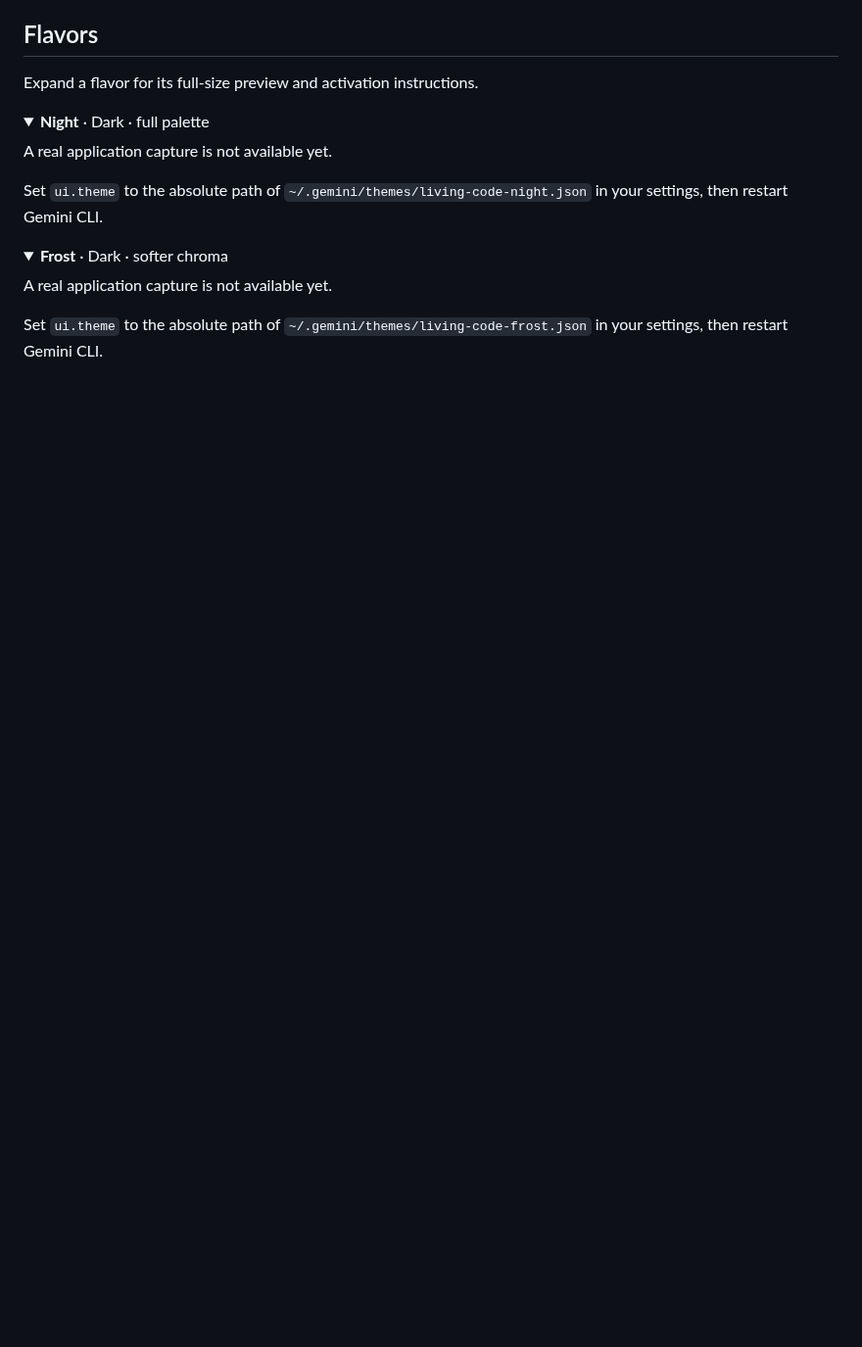
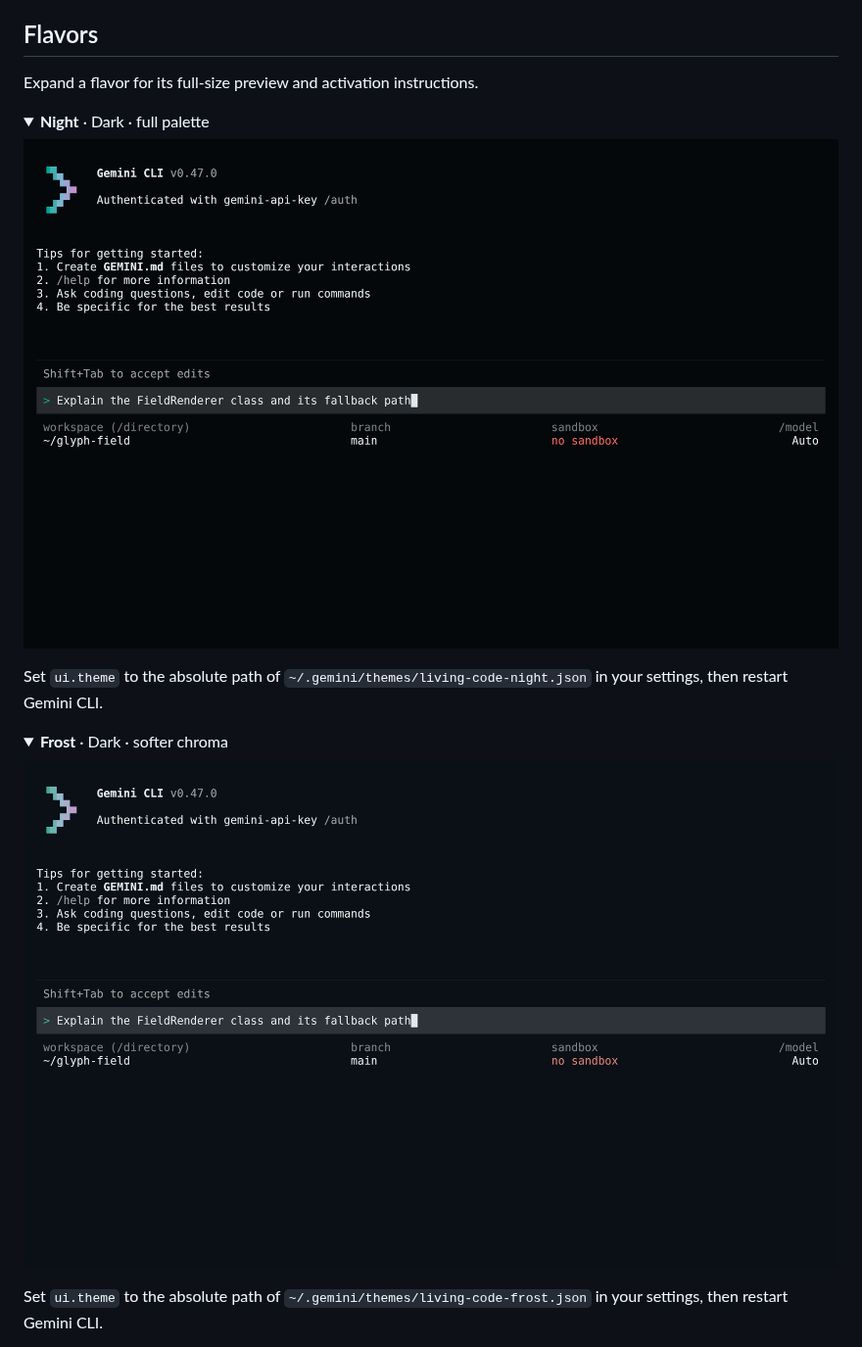
Before and after one commit to living-code-theme/gemini-cli, a Markdown page: README.md, the part around one of its changes. Shown at 98% size. Drawn GitHub-style; pictures changed too: images/frost.png (added), images/night.png (added); folded sections open; blank space fills up the shorter version.

```diff
--- a/README.md
+++ b/README.md
@@ -41,7 +59,7 @@ Expand a flavor for its full-size preview and activation instructions.
 <details data-lc-flavor="night">
 <summary><strong>Night</strong> · Dark · full palette</summary>
 
-A real application capture is not available yet.
+<p><a href="images/night.png"><img src="images/night.png" alt="Gemini CLI running Living Code Night" width="1280"></a></p>
 
 Set `ui.theme` to the absolute path of `~/.gemini/themes/living-code-night.json` in your settings, then restart Gemini CLI.
 
@@ -50,7 +68,7 @@ Set `ui.theme` to the absolute path of `~/.gemini/themes/living-code-night.json`
 <details data-lc-flavor="frost">
 <summary><strong>Frost</strong> · Dark · softer chroma</summary>
 
-A real application capture is not available yet.
+<p><a href="images/frost.png"><img src="images/frost.png" alt="Gemini CLI running Living Code Frost" width="1280"></a></p>
 
 Set `ui.theme` to the absolute path of `~/.gemini/themes/living-code-frost.json` in your settings, then restart Gemini CLI.
 
```
Also changed, not shown: other parts of README.md (+33 -13 lines), CONTRIBUTING.md (+81 -43 lines), images/paper.png (added), images/signal.png (added), 12 other files.
